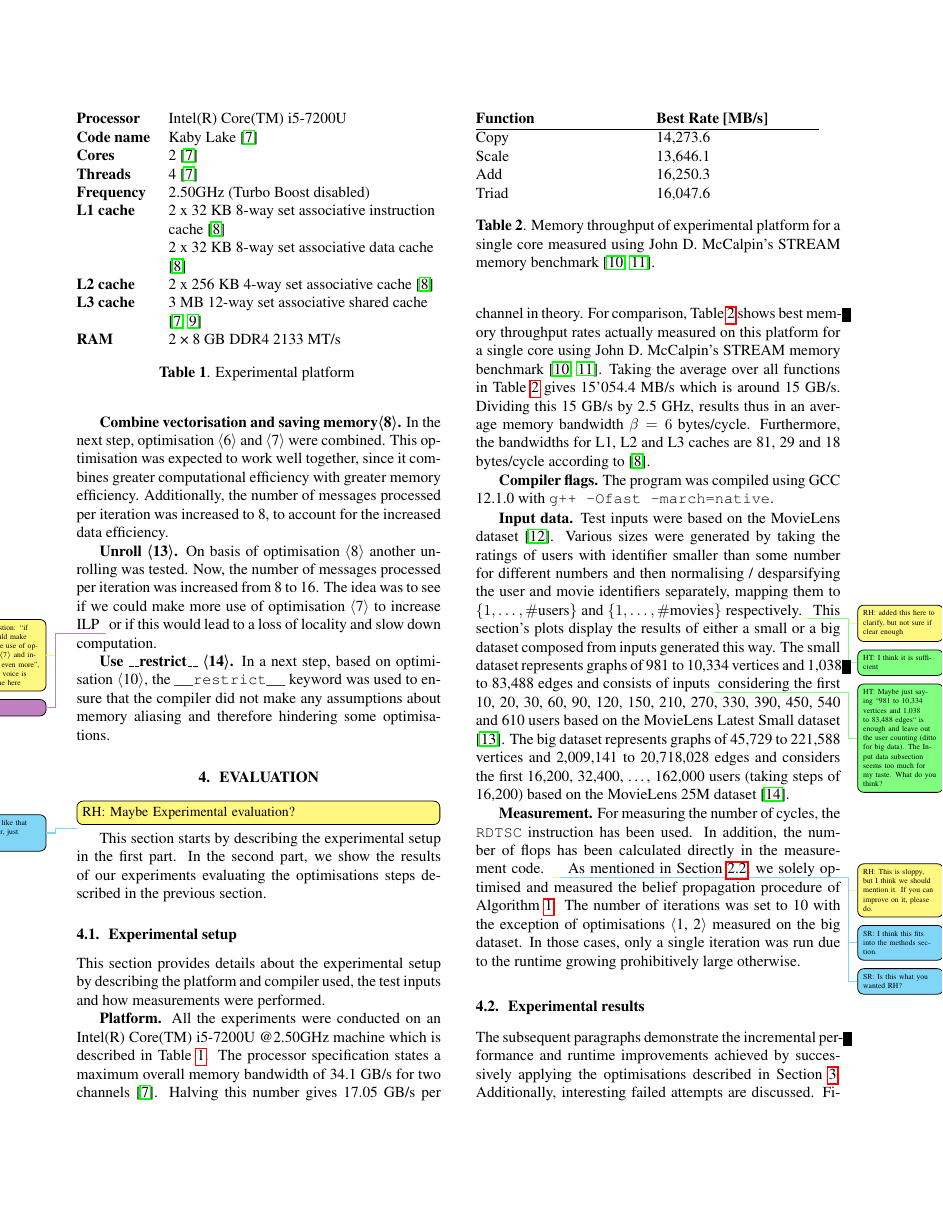
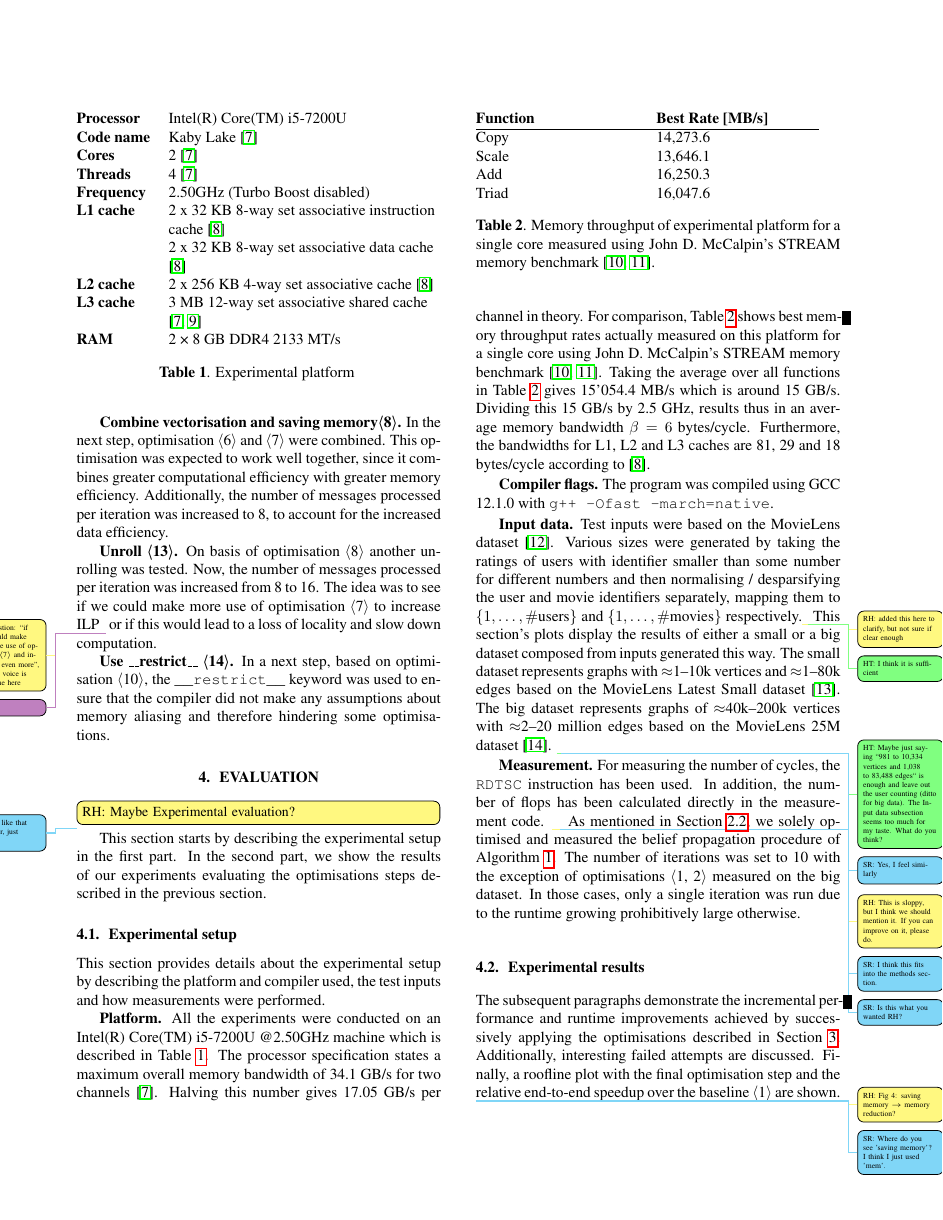
Before and after one commit to trinhhe/ASL, a LaTeX paper (report/report.tex): page 5 of 10. Compiled offline with pdfLaTeX.

Commit message:
experimental results: applied henry's suggestion

```diff
--- a/report/report.tex
+++ b/report/report.tex
@@ -480,10 +480,10 @@ Furthermore, the bandwidths for L1, L2 and L3 caches are 81, 29 and 18 bytes/cyc
 Various sizes were generated by taking the ratings of users with identifier smaller than some number for different numbers
 and then normalising / desparsifying the user and movie identifiers separately, mapping them to $\{1, \ldots, \#\text{users}\}$ and $\{1, \ldots, \#\text{movies}\}$ respectively.\rh{added this here to clarify, but not sure if clear enough}\HT{I think it is sufficient}
 This section's plots display the results of either a small or a big dataset composed from inputs generated this way.
-The small dataset represents graphs of 981 to 10,334 vertices and 1,038 to 83,488 edges and consists of inputs % 981, 1'879, 2'442, 3'128, 4'142, 4'847, 5'167, 5'879, 6'452, 7'272, 7'766, 8'522, 9'278, 10'334
-\HT{Maybe just saying ``981 to 10,334 vertices and 1,038 to 83,488 edges`` is enough and leave out the user counting (ditto for big data). The Input data subsection seems too much for my taste. What do you think?}
-considering the first 10, 20, 30, 60, 90, 120, 150, 210, 270, 330, 390, 450, 540 and 610 users based on the MovieLens Latest Small dataset \cite{movieLensSmall}.
-The big dataset represents graphs of 45,729 to 221,588 vertices and 2,009,141 to 20,718,028 edges and considers the first 16,200, 32,400, \dots, 162,000 users (taking steps of 16,200) based on the MovieLens 25M dataset \cite{movieLensBig}.
+The small dataset represents graphs with $\approx$1--10k vertices and $\approx$1--80k edges based on the MovieLens Latest Small dataset \cite{movieLensSmall}. %and consists of inputs 981, 1'879, 2'442, 3'128, 4'142, 4'847, 5'167, 5'879, 6'452, 7'272, 7'766, 8'522, 9'278, 10'334
+%considering the first 10, 20, 30, 60, 90, 120, 150, 210, 270, 330, 390, 450, 540 and 610 users
+The big dataset represents graphs of $\approx$40k--200k vertices with $\approx$2--20 million edges based on the MovieLens 25M dataset \cite{movieLensBig}. %and considers the first 16,200, 32,400, \dots, 162,000 users (taking steps of 16,200)
+\HT{Maybe just saying ``981 to 10,334 vertices and 1,038 to 83,488 edges`` is enough and leave out the user counting (ditto for big data). The Input data subsection seems too much for my taste. What do you think?}\sr{Yes, I feel similarly}
 
 \mypar{Measurement} For measuring the number of cycles, the \verb@RDTSC@ instruction has been used.
 In addition, the number of flops has been calculated directly in the measurement code.
```
